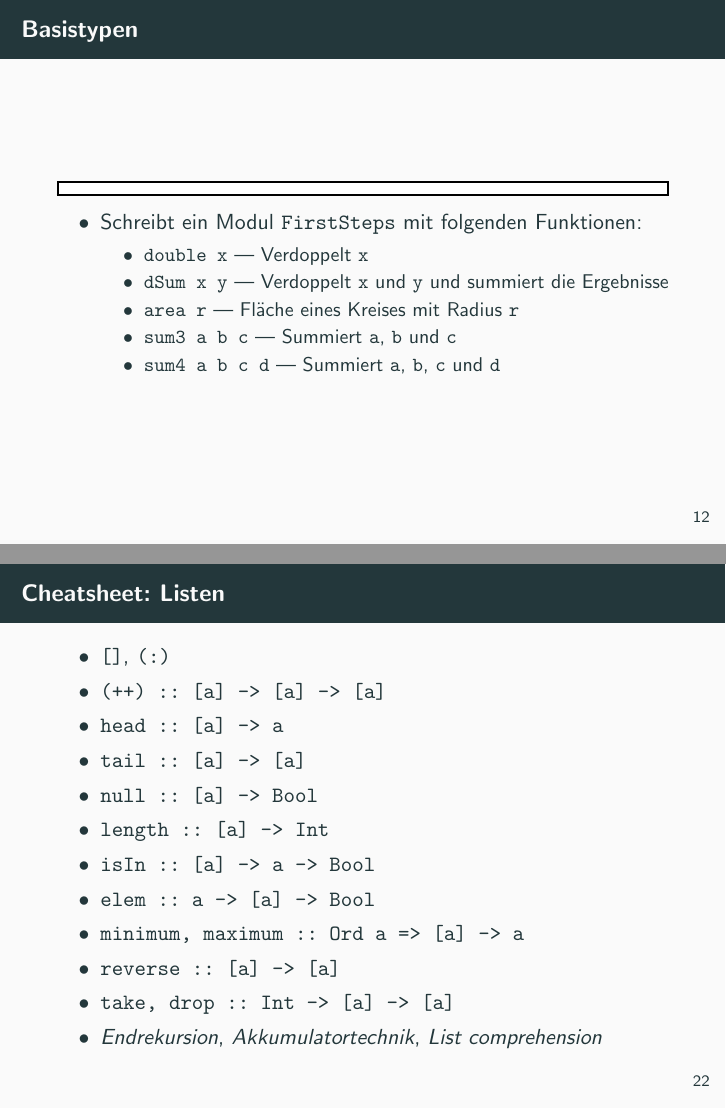
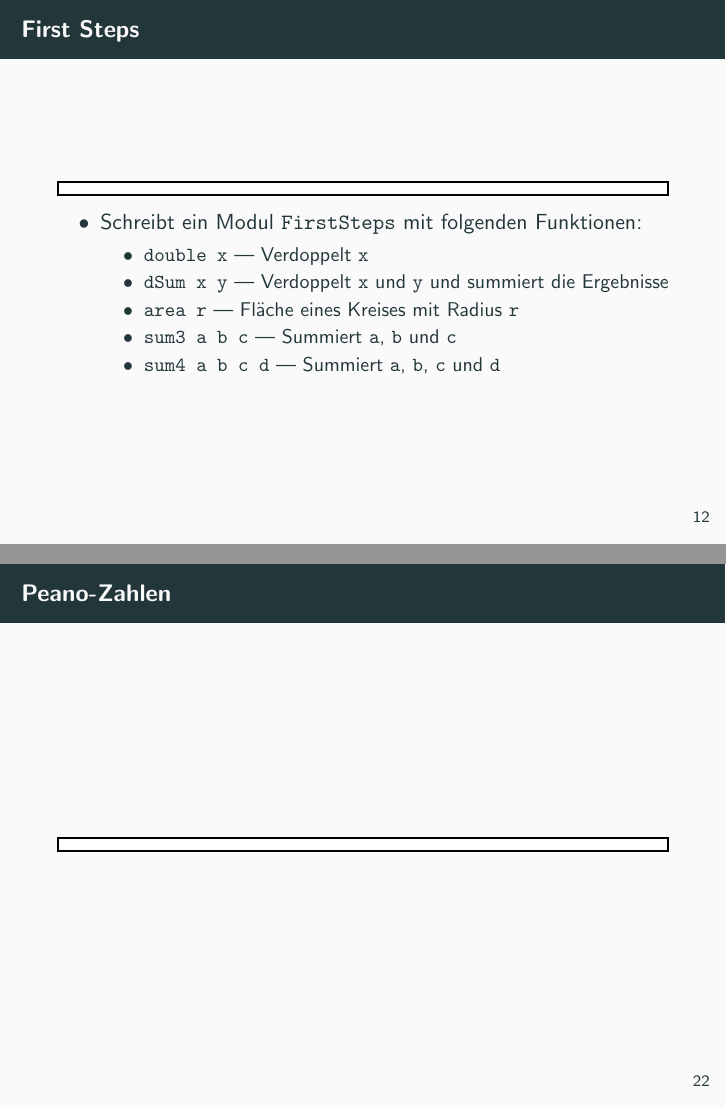
Before and after one commit to pbrinkmeier/pp-tut, LaTeX slides (slides/01_Haskell_Basics.tex): pages 22 and 37 of 42 before the commit and pages 22 and 37 of 43 after it, joined at a grey line. Compiled offline with pdfLaTeX.

Commit message:
Last minute changes

```diff
--- a/slides/01_Haskell_Basics.tex
+++ b/slides/01_Haskell_Basics.tex
@@ -147,7 +147,7 @@
         \end{itemize}
 \end{frame}
 
-\begin{frame}{Basistypen}
+\begin{frame}{First Steps}
         \code{../demos/Maths.hs}
 
         \begin{itemize}
@@ -291,6 +291,10 @@
   Beispiel: \texttt{funcSum (\textbackslash{}x -> x) [0..10] = 55}
 \end{frame}
 
+\begin{frame}{Peano-Zahlen}
+        \code{../demos/NatImpl.hs}
+\end{frame}
+
 \begin{frame}{Cheatsheet: Listen}
         \begin{itemize}
           \item \texttt{[]}, \texttt{(:)}
```
Also changed, not shown: slides/01_Haskell_Basics.pdf, 2 other files.
